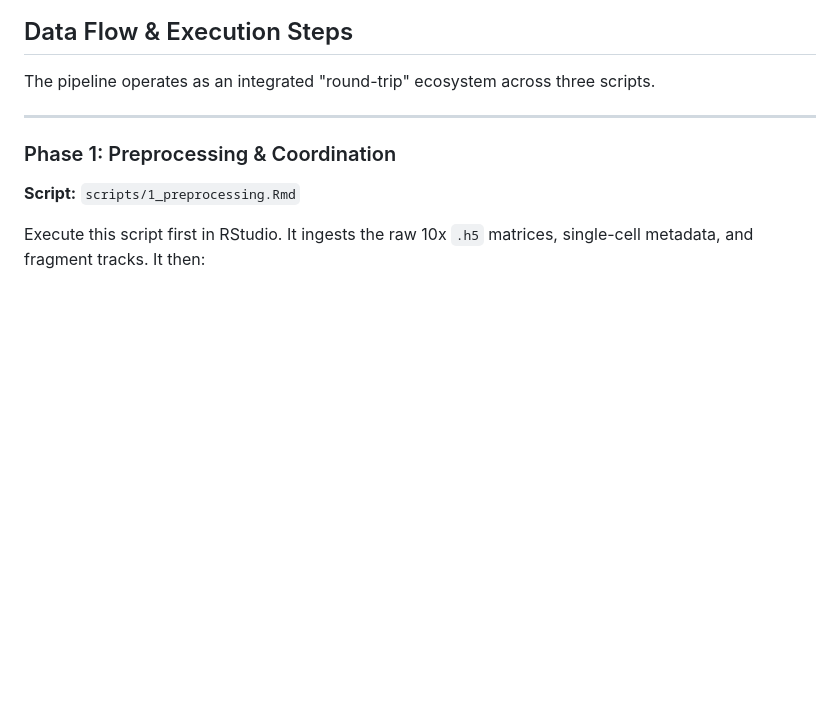
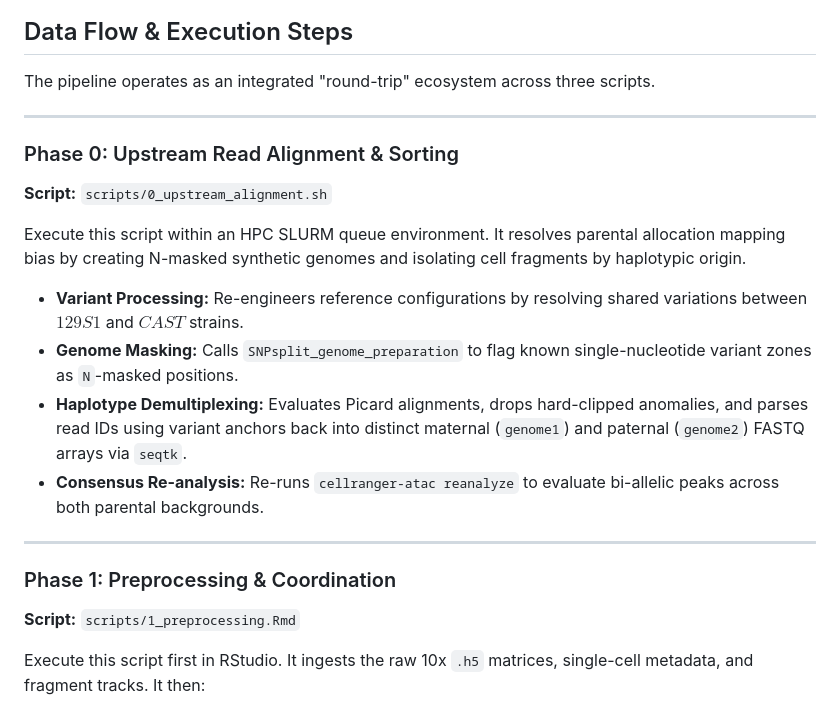
Before and after one commit to RacheliRap/ASRT_analysis, a Markdown page: scATAC-Seq/README.md, the part around the change. GitHub-like rendering; blank space fills up the shorter version.

Commit message:
Enhance README with Phase 0 details
Added detailed description for Phase 0 of the pipeline, including script usage and processing steps.

```diff
--- a/scATAC-Seq/README.md
+++ b/scATAC-Seq/README.md
@@ -7,6 +7,18 @@ This repository contains a complete, reproducible single-cell ATAC-seq pipeline
 ## Data Flow & Execution Steps
 
 The pipeline operates as an integrated "round-trip" ecosystem across three scripts.
+
+---
+
+### Phase 0: Upstream Read Alignment & Sorting
+**Script:** `scripts/0_upstream_alignment.sh`
+
+Execute this script within an HPC SLURM queue environment. It resolves parental allocation mapping bias by creating N-masked synthetic genomes and isolating cell fragments by haplotypic origin.
+
+- **Variant Processing:** Re-engineers reference configurations by resolving shared variations between $129S1$ and $CAST$ strains.
+- **Genome Masking:** Calls `SNPsplit_genome_preparation` to flag known single-nucleotide variant zones as `N`-masked positions.
+- **Haplotype Demultiplexing:** Evaluates Picard alignments, drops hard-clipped anomalies, and parses read IDs using variant anchors back into distinct maternal (`genome1`) and paternal (`genome2`) FASTQ arrays via `seqtk`.
+- **Consensus Re-analysis:** Re-runs `cellranger-atac reanalyze` to evaluate bi-allelic peaks across both parental backgrounds.
 
 ---
 
```
